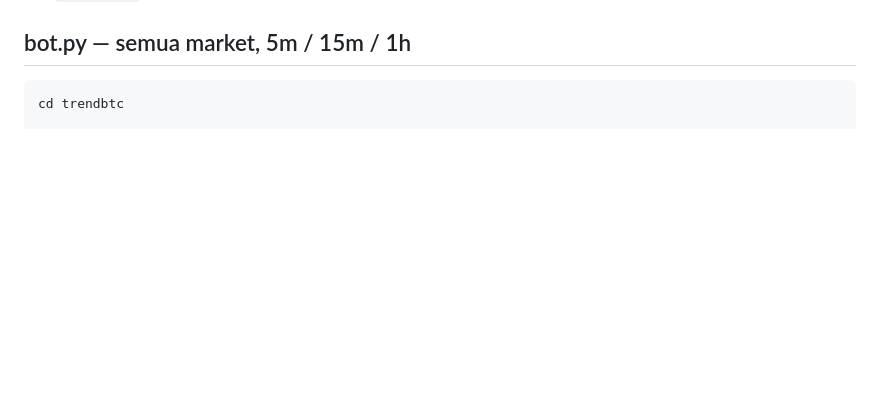
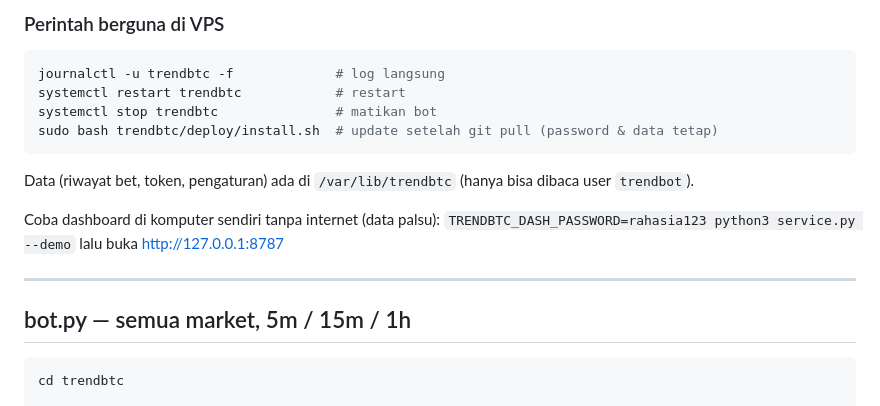
Before and after one commit to ricko130911/Airdrop, a Markdown page: trendbtc/README.md, the part around one of its changes. GitHub-like rendering; blank space fills up the shorter version.

````diff
--- a/trendbtc/README.md
+++ b/trendbtc/README.md
@@ -7,3 +46,16 @@ Ada 2 script:
+### Perintah berguna di VPS
+```bash
+journalctl -u trendbtc -f             # log langsung
+systemctl restart trendbtc            # restart
+systemctl stop trendbtc               # matikan bot
+sudo bash trendbtc/deploy/install.sh  # update setelah git pull (password & data tetap)
+```
+Data (riwayat bet, token, pengaturan) ada di `/var/lib/trendbtc` (hanya bisa dibaca user `trendbot`).
+
+Coba dashboard di komputer sendiri tanpa internet (data palsu):
+`TRENDBTC_DASH_PASSWORD=rahasia123 python3 service.py --demo` lalu buka http://127.0.0.1:8787
+
+---
 
 ## bot.py — semua market, 5m / 15m / 1h
 
````
Also changed, not shown: other parts of trendbtc/README.md (+40 -1 lines), trendbtc/docs/dashboard.png (added), 7 other files.
